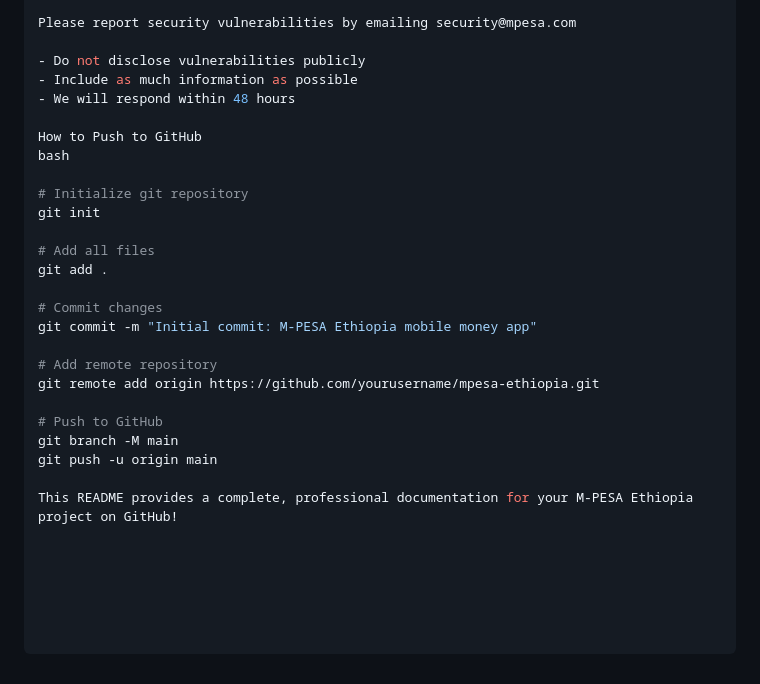
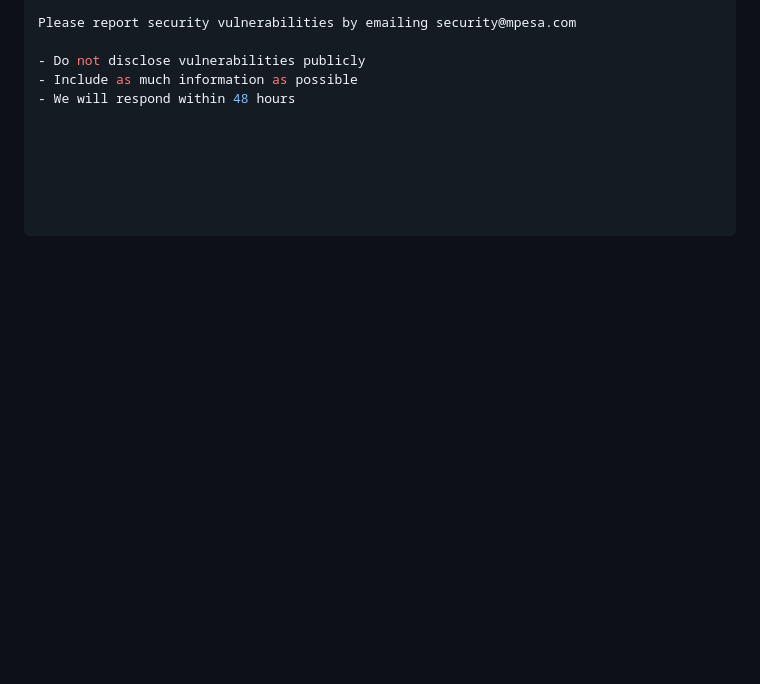
Before and after one commit to seya2024/mpessa, a Markdown page: README.md, the part around the change. GitHub-like rendering; blank space fills up the shorter version.

Commit message:
Remove GitHub push instructions from README
Removed instructions on how to push to GitHub from the README.

```diff
--- a/README.md
+++ b/README.md
@@ -424,24 +424,3 @@ Please report security vulnerabilities by emailing security@mpesa.com
 - Do not disclose vulnerabilities publicly
 - Include as much information as possible
 - We will respond within 48 hours
-
-How to Push to GitHub
-bash
-
-# Initialize git repository
-git init
-
-# Add all files
-git add .
-
-# Commit changes
-git commit -m "Initial commit: M-PESA Ethiopia mobile money app"
-
-# Add remote repository
-git remote add origin https://github.com/yourusername/mpesa-ethiopia.git
-
-# Push to GitHub
-git branch -M main
-git push -u origin main
-
-This README provides a complete, professional documentation for your M-PESA Ethiopia project on GitHub!
```
